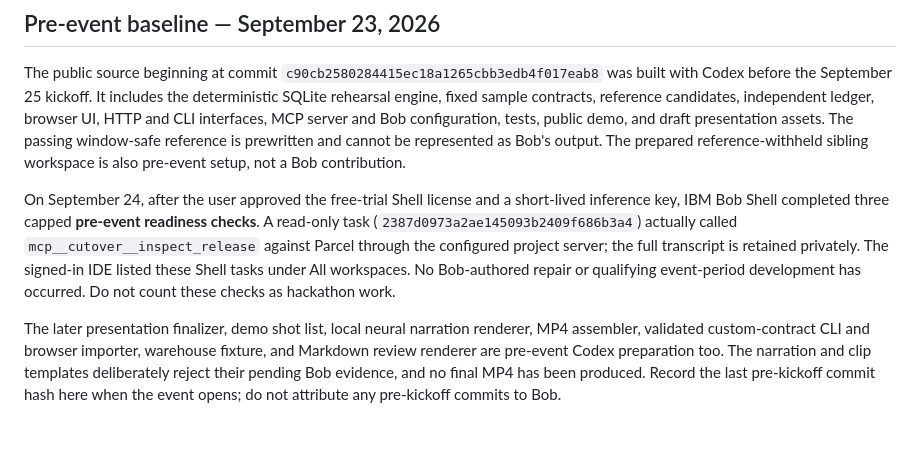
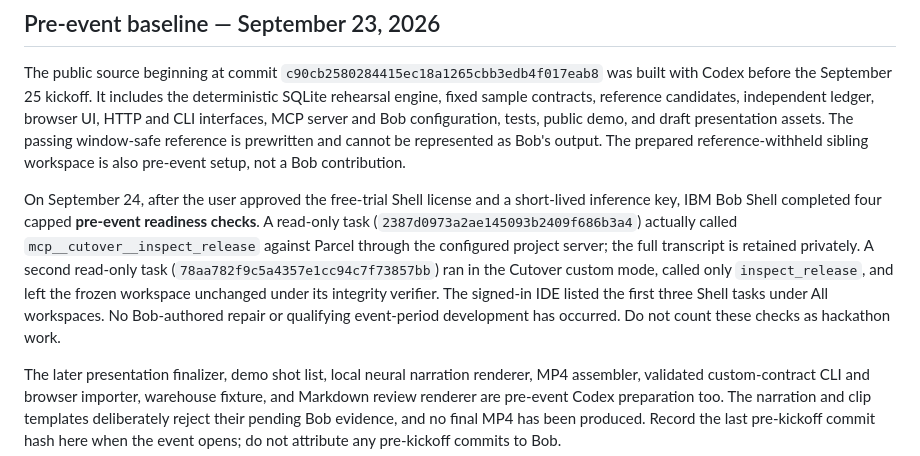
Before and after one commit to josepha-mayo/cutover, a Markdown page: docs/PROVENANCE.md, the part around the change. GitHub-like rendering; blank space fills up the shorter version.

```diff
--- a/docs/PROVENANCE.md
+++ b/docs/PROVENANCE.md
@@ -6,7 +6,7 @@ This record separates preparation from the IBM Bob 2.0 Hackathon build. It is no
 
 The public source beginning at commit `c90cb2580284415ec18a1265cbb3edb4f017eab8` was built with Codex before the September 25 kickoff. It includes the deterministic SQLite rehearsal engine, fixed sample contracts, reference candidates, independent ledger, browser UI, HTTP and CLI interfaces, MCP server and Bob configuration, tests, public demo, and draft presentation assets. The passing window-safe reference is prewritten and cannot be represented as Bob's output. The prepared reference-withheld sibling workspace is also pre-event setup, not a Bob contribution.
 
-On September 24, after the user approved the free-trial Shell license and a short-lived inference key, IBM Bob Shell completed three capped **pre-event readiness checks**. A read-only task (`2387d0973a2ae145093b2409f686b3a4`) actually called `mcp__cutover__inspect_release` against Parcel through the configured project server; the full transcript is retained privately. The signed-in IDE listed these Shell tasks under All workspaces. No Bob-authored repair or qualifying event-period development has occurred. Do not count these checks as hackathon work.
+On September 24, after the user approved the free-trial Shell license and a short-lived inference key, IBM Bob Shell completed four capped **pre-event readiness checks**. A read-only task (`2387d0973a2ae145093b2409f686b3a4`) actually called `mcp__cutover__inspect_release` against Parcel through the configured project server; the full transcript is retained privately. A second read-only task (`78aa782f9c5a4357e1cc94c7f73857bb`) ran in the Cutover custom mode, called only `inspect_release`, and left the frozen workspace unchanged under its integrity verifier. The signed-in IDE listed the first three Shell tasks under All workspaces. No Bob-authored repair or qualifying event-period development has occurred. Do not count these checks as hackathon work.
 
 The later presentation finalizer, demo shot list, local neural narration renderer, MP4 assembler, validated custom-contract CLI and browser importer, warehouse fixture, and Markdown review renderer are pre-event Codex preparation too. The narration and clip templates deliberately reject their pending Bob evidence, and no final MP4 has been produced. Record the last pre-kickoff commit hash here when the event opens; do not attribute any pre-kickoff commits to Bob.
 
```
Also changed, not shown: docs/BOB_TASK.md (+1 -1 lines), docs/STATUS.md (+2 -2 lines).
